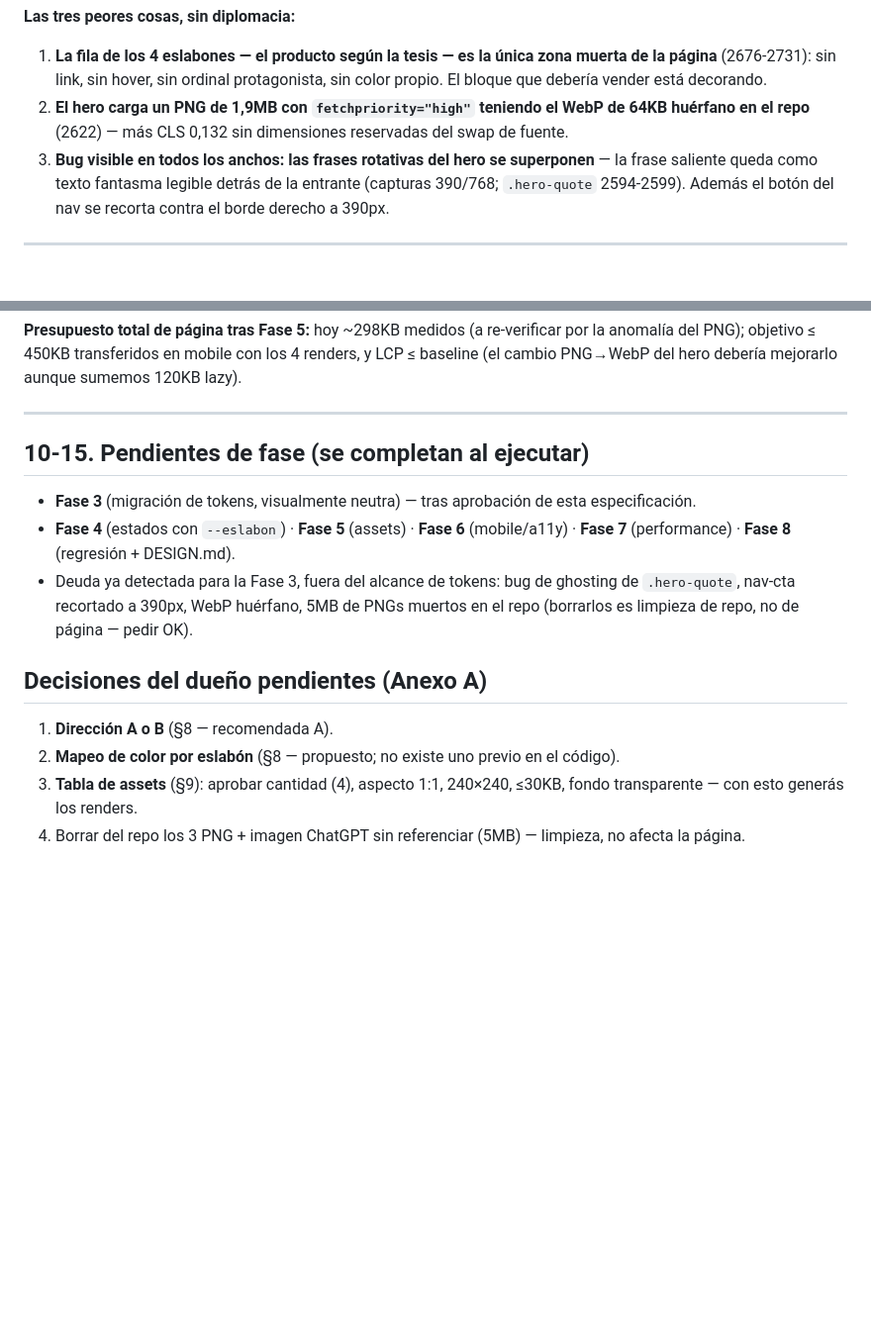
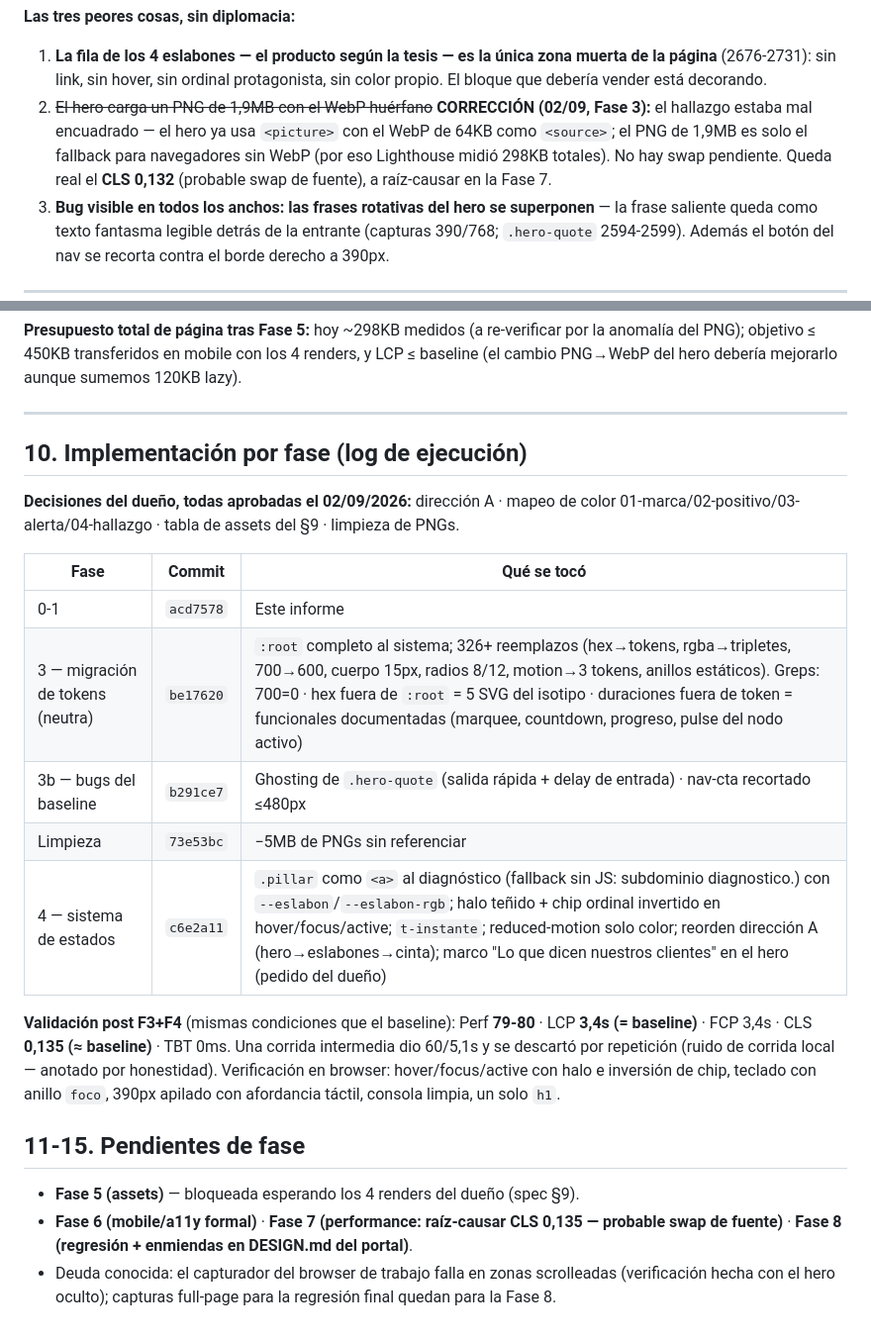
Before and after one commit to manualfano/Orden-Financiero, a Markdown page: INFORME-assets-y-hover-2026-09-02.md, 2 parts joined by grey strips. Shown at 99% size. Drawn GitHub-style; blank space fills up the shorter version.

Commit message:
Informe: log de fases 3-4, correccion del hallazgo del WebP y metricas
El hero ya servia el WebP via <picture> (el PNG es solo fallback) -- el
hallazgo #2 estaba mal encuadrado y queda corregido. Post F3+F4: perf
79-80, LCP 3,4s (= baseline), CLS 0,135 (a raiz-causar en F7).

Co-Authored-By: Claude Fable 5 <noreply@anthropic.com>

```diff
--- a/INFORME-assets-y-hover-2026-09-02.md
+++ b/INFORME-assets-y-hover-2026-09-02.md
@@ -123,7 +123,7 @@ Regla para la Fase 5: si un render 3D muestra números o gráficos, entra a esta
 
 **Las tres peores cosas, sin diplomacia:**
 1. **La fila de los 4 eslabones — el producto según la tesis — es la única zona muerta de la página** (2676-2731): sin link, sin hover, sin ordinal protagonista, sin color propio. El bloque que debería vender está decorando.
-2. **El hero carga un PNG de 1,9MB con `fetchpriority="high"` teniendo el WebP de 64KB huérfano en el repo** (2622) — más CLS 0,132 sin dimensiones reservadas del swap de fuente.
+2. ~~El hero carga un PNG de 1,9MB con el WebP huérfano~~ **CORRECCIÓN (02/09, Fase 3):** el hallazgo estaba mal encuadrado — el hero ya usa `<picture>` con el WebP de 64KB como `<source>`; el PNG de 1,9MB es solo el fallback para navegadores sin WebP (por eso Lighthouse midió 298KB totales). No hay swap pendiente. Queda real el **CLS 0,132** (probable swap de fuente), a raíz-causar en la Fase 7.
 3. **Bug visible en todos los anchos: las frases rotativas del hero se superponen** — la frase saliente queda como texto fantasma legible detrás de la entrante (capturas 390/768; `.hero-quote` 2594-2599). Además el botón del nav se recorta contra el borde derecho a 390px.
 
 ---
@@ -208,15 +208,22 @@ Criterio: **la mínima cantidad que sostenga el argumento** — 4 renders, uno p
 
 ---
 
-## 10-15. Pendientes de fase (se completan al ejecutar)
+## 10. Implementación por fase (log de ejecución)
 
-- **Fase 3** (migración de tokens, visualmente neutra) — tras aprobación de esta especificación.
-- **Fase 4** (estados con `--eslabon`) · **Fase 5** (assets) · **Fase 6** (mobile/a11y) · **Fase 7** (performance) · **Fase 8** (regresión + DESIGN.md).
-- Deuda ya detectada para la Fase 3, fuera del alcance de tokens: bug de ghosting de `.hero-quote`, nav-cta recortado a 390px, WebP huérfano, 5MB de PNGs muertos en el repo (borrarlos es limpieza de repo, no de página — pedir OK).
+**Decisiones del dueño, todas aprobadas el 02/09/2026:** dirección A · mapeo de color 01-marca/02-positivo/03-alerta/04-hallazgo · tabla de assets del §9 · limpieza de PNGs.
 
-## Decisiones del dueño pendientes (Anexo A)
+| Fase | Commit | Qué se tocó |
+|---|---|---|
+| 0-1 | `acd7578` | Este informe |
+| 3 — migración de tokens (neutra) | `be17620` | `:root` completo al sistema; 326+ reemplazos (hex→tokens, rgba→tripletes, 700→600, cuerpo 15px, radios 8/12, motion→3 tokens, anillos estáticos). Greps: 700=0 · hex fuera de `:root` = 5 SVG del isotipo · duraciones fuera de token = funcionales documentadas (marquee, countdown, progreso, pulse del nodo activo) |
+| 3b — bugs del baseline | `b291ce7` | Ghosting de `.hero-quote` (salida rápida + delay de entrada) · nav-cta recortado ≤480px |
+| Limpieza | `73e53bc` | −5MB de PNGs sin referenciar |
+| 4 — sistema de estados | `c6e2a11` | `.pillar` como `<a>` al diagnóstico (fallback sin JS: subdominio diagnostico.) con `--eslabon`/`--eslabon-rgb`; halo teñido + chip ordinal invertido en hover/focus/active; `t-instante`; reduced-motion solo color; reorden dirección A (hero→eslabones→cinta); marco "Lo que dicen nuestros clientes" en el hero (pedido del dueño) |
 
-1. **Dirección A o B** (§8 — recomendada A).
-2. **Mapeo de color por eslabón** (§8 — propuesto; no existe uno previo en el código).
-3. **Tabla de assets** (§9): aprobar cantidad (4), aspecto 1:1, 240×240, ≤30KB, fondo transparente — con esto generás los renders.
-4. Borrar del repo los 3 PNG + imagen ChatGPT sin referenciar (5MB) — limpieza, no afecta la página.
+**Validación post F3+F4** (mismas condiciones que el baseline): Perf **79-80** · LCP **3,4s (= baseline)** · FCP 3,4s · CLS **0,135 (≈ baseline)** · TBT 0ms. Una corrida intermedia dio 60/5,1s y se descartó por repetición (ruido de corrida local — anotado por honestidad). Verificación en browser: hover/focus/active con halo e inversión de chip, teclado con anillo `foco`, 390px apilado con afordancia táctil, consola limpia, un solo `h1`.
+
+## 11-15. Pendientes de fase
+
+- **Fase 5 (assets)** — bloqueada esperando los 4 renders del dueño (spec §9).
+- **Fase 6 (mobile/a11y formal)** · **Fase 7 (performance: raíz-causar CLS 0,135 — probable swap de fuente)** · **Fase 8 (regresión + enmiendas en DESIGN.md del portal)**.
+- Deuda conocida: el capturador del browser de trabajo falla en zonas scrolleadas (verificación hecha con el hero oculto); capturas full-page para la regresión final quedan para la Fase 8.
```
